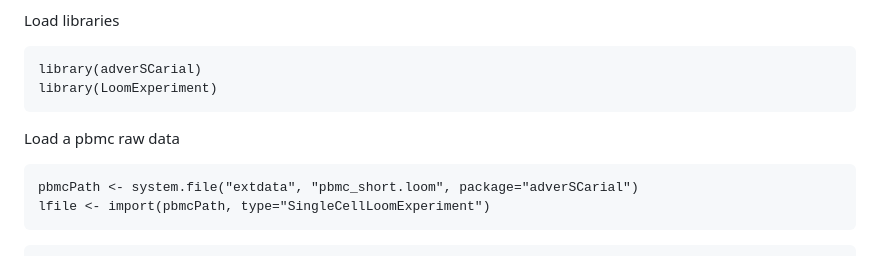
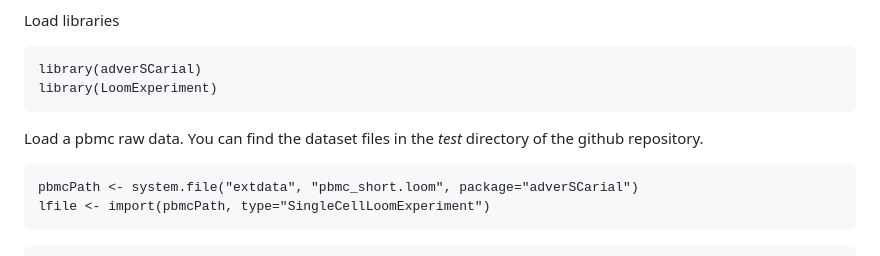
Before and after one commit to GhislainFievet/adverSCarial, a Markdown page: README.md, the part around the change. Drawn GitHub-style.

Commit message:
add loom test example

````diff
--- a/README.md
+++ b/README.md
@@ -41,7 +41,7 @@ library(adverSCarial)
 library(LoomExperiment)
 ```
 
-Load a pbmc raw data
+Load a pbmc raw data. You can find the dataset files in the *test* directory of the github repository.
 
 ```{r min change attack, message=FALSE, warning = FALSE}
 pbmcPath <- system.file("extdata", "pbmc_short.loom", package="adverSCarial")
````
